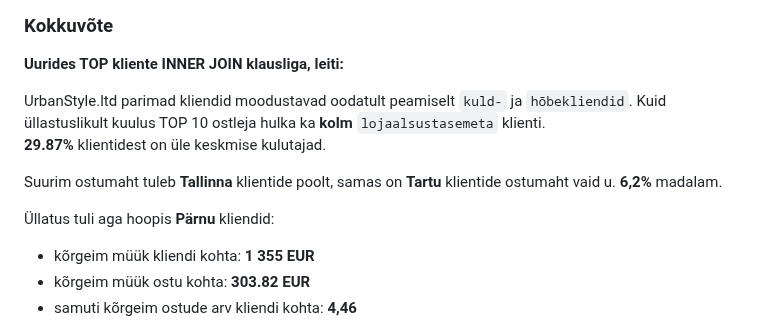
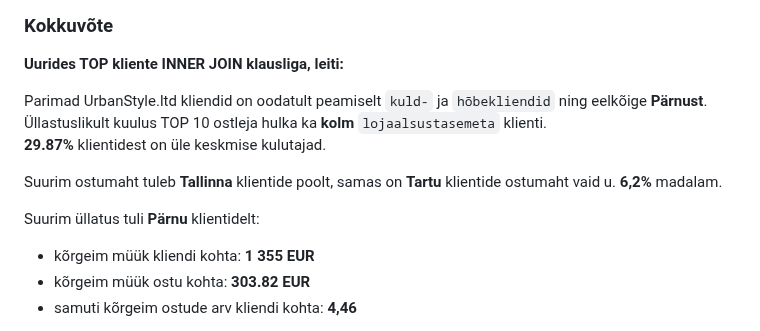
Before and after one commit to andres-assukyll/daca-portfolio, a Markdown page: week-3/README.md, the part around the change. Drawn GitHub-style.

Commit message:
Revise summary of UrbanStyle.ltd client analysis

```diff
--- a/week-3/README.md
+++ b/week-3/README.md
@@ -75,12 +75,13 @@ Kokku: **228 336.79 EUR**
 
 **Uurides TOP kliente INNER JOIN klausliga, leiti:**
 
-UrbanStyle.ltd parimad kliendid moodustavad oodatult peamiselt `kuld-` ja `hõbekliendid`. Kuid üllastuslikult kuulus TOP 10 ostleja hulka ka **kolm** `lojaalsustasemeta` klienti. <br>
+Parimad UrbanStyle.ltd kliendid on oodatult peamiselt `kuld-` ja `hõbekliendid` ning eelkõige **Pärnust**. <br>
+Üllastuslikult kuulus TOP 10 ostleja hulka ka **kolm** `lojaalsustasemeta` klienti. <br>
 **29.87%** klientidest on üle keskmise kulutajad.
 
 Suurim ostumaht tuleb  **Tallinna** klientide poolt, samas on **Tartu** klientide ostumaht vaid u. **6,2%** madalam.
 
-Üllatus tuli aga hoopis **Pärnu** kliendid:
+Suurim üllatus tuli **Pärnu** klientidelt:
 - kõrgeim müük kliendi kohta: **1 355 EUR**
 - kõrgeim müük ostu kohta: **303.82 EUR**
 - samuti kõrgeim ostude arv kliendi kohta: **4,46**
```
